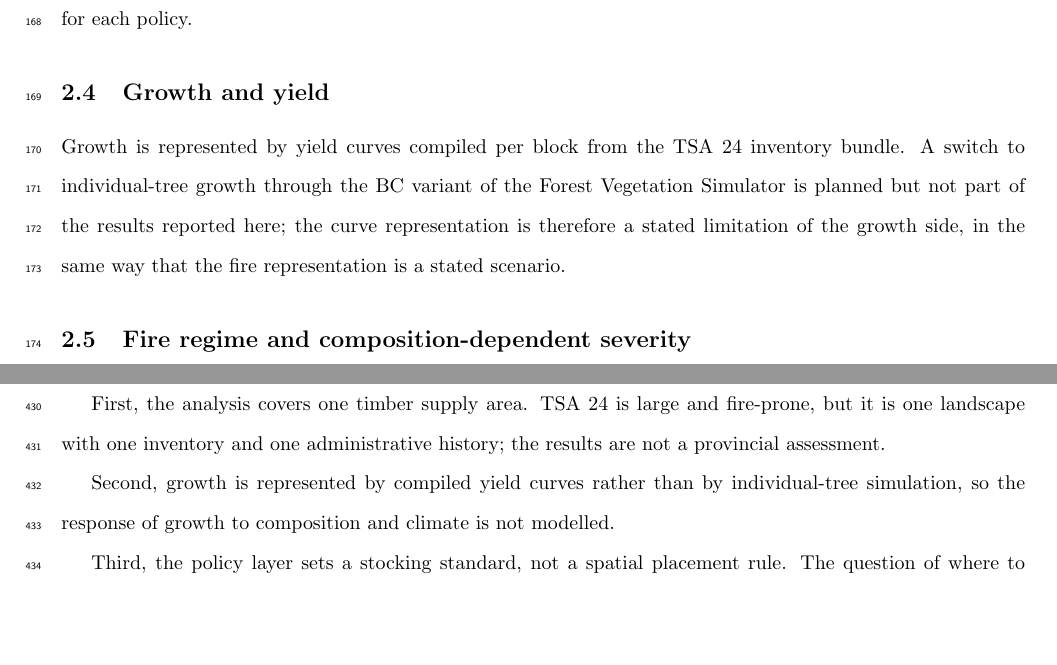
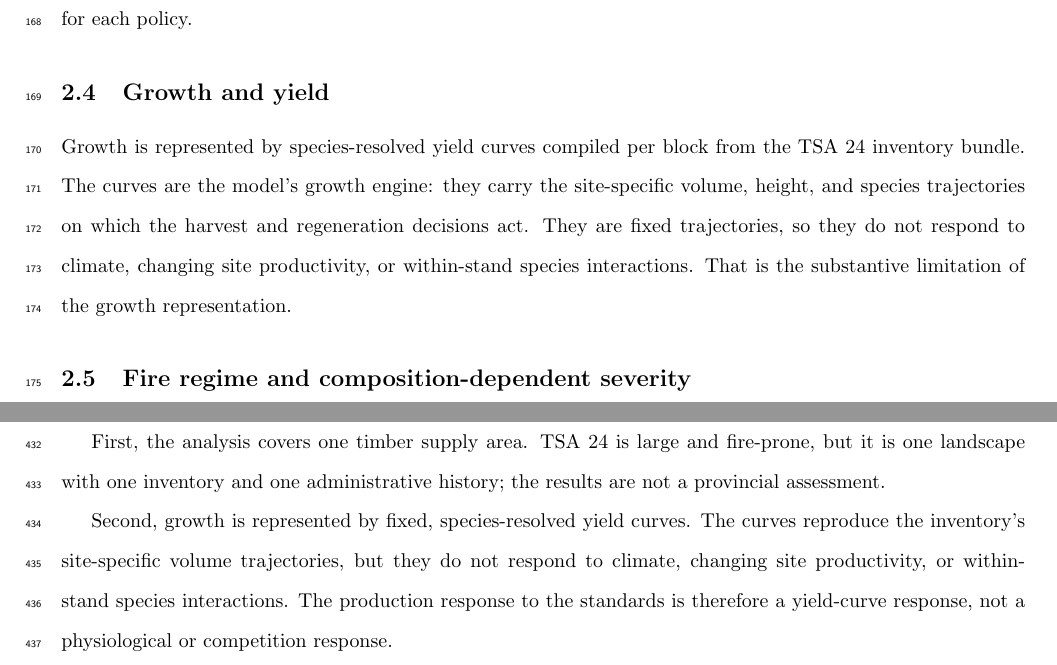
Before and after one commit to UBC-FRESH/fuchs-bc-treespecies-fire, a LaTeX document (main.tex, which reads text/2_methods.tex, text/4_discussion.tex): two parts of pages 9 and 20 of 30, joined at a grey line, cut so that both start at the same text, the shorter picture padded with empty space. Compiled offline with pdfLaTeX.

Commit message:
text: state the growth model and its real limitation, not an abandoned FVS plan

```diff
--- a/text/2_methods.tex
+++ b/text/2_methods.tex
@@ -112,10 +112,11 @@ of its blocks; the realized level is reported for each policy.
 
 \subsection{Growth and yield}
 
-Growth is represented by yield curves compiled per block from the TSA~24 inventory bundle. A
-switch to individual-tree growth through the BC variant of the Forest Vegetation Simulator is
-planned but not part of the results reported here; the curve representation is therefore a stated
-limitation of the growth side, in the same way that the fire representation is a stated scenario.
+Growth is represented by species-resolved yield curves compiled per block from the TSA~24
+inventory bundle. The curves are the model's growth engine: they carry the site-specific volume,
+height, and species trajectories on which the harvest and regeneration decisions act. They are
+fixed trajectories, so they do not respond to climate, changing site productivity, or within-stand
+species interactions. That is the substantive limitation of the growth representation.
 
 \subsection{Fire regime and composition-dependent severity}
 
--- a/text/4_discussion.tex
+++ b/text/4_discussion.tex
@@ -130,8 +130,10 @@ First, the analysis covers one timber supply area. TSA~24 is large and fire-pron
 landscape with one inventory and one administrative history; the results are not a provincial
 assessment.
 
-Second, growth is represented by compiled yield curves rather than by individual-tree simulation,
-so the response of growth to composition and climate is not modelled.
+Second, growth is represented by fixed, species-resolved yield curves. The curves reproduce the
+inventory's site-specific volume trajectories, but they do not respond to climate, changing site
+productivity, or within-stand species interactions. The production response to the standards is
+therefore a yield-curve response, not a physiological or competition response.
 
 Third, the policy layer sets a stocking standard, not a spatial placement rule. The question of
 where to put broadleaf fuel breaks, and how far that can go before production suffers, is not
```
Also changed, not shown: text/1_introduction.tex (+2 -1 lines), text/3_results.tex (+2 -2 lines), main.pdf, 8 other files.
